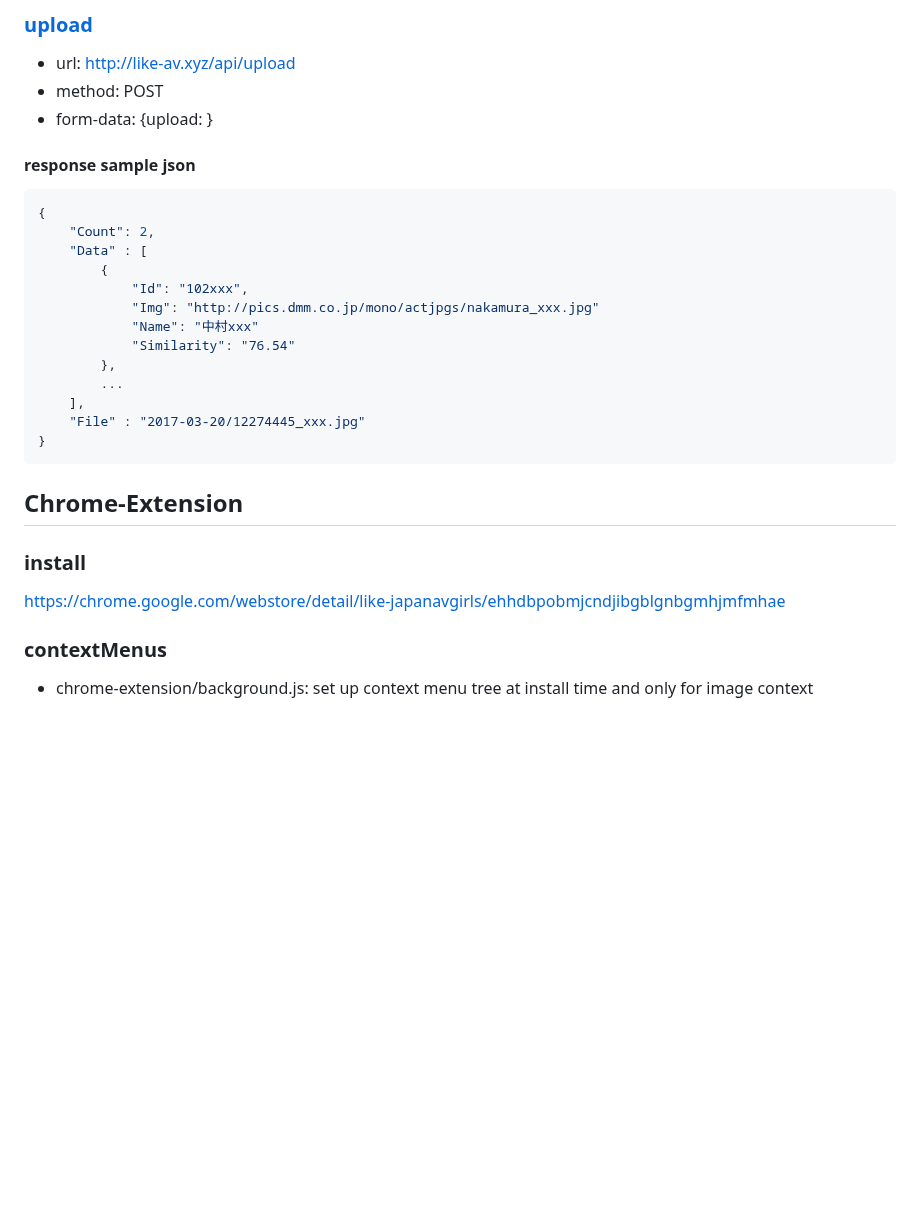
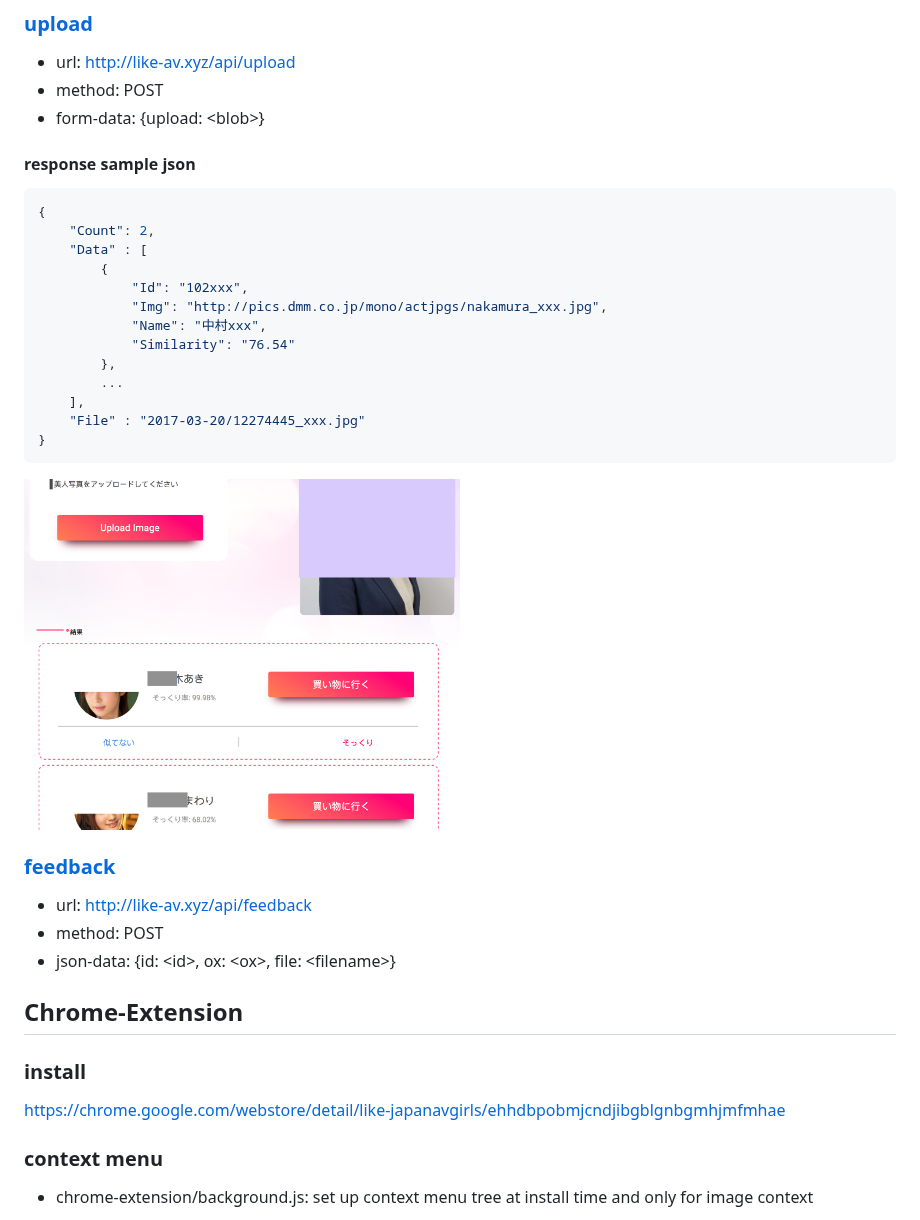
Before and after one commit to Jim-Lin/like-japanavgirls, a Markdown page: README.md, the part around the change. GitHub-like rendering; pictures changed too: images/web/result.png (added); blank space fills up the shorter version.

Commit message:
Add web result image

````diff
--- a/README.md
+++ b/README.md
@@ -76,7 +76,7 @@
 ### [upload](https://github.com/Jim-Lin/like-japanavgirls/blob/master/web/app.js#L165-L200)
 - url: http://like-av.xyz/api/upload
 - method: POST
-- form-data: {upload: <blob>}
+- form-data: {upload: \<blob\>}
 
 #### response sample json
 ```json
@@ -85,21 +85,28 @@
     "Data" : [
         {
         	"Id": "102xxx",
-        	"Img": "http://pics.dmm.co.jp/mono/actjpgs/nakamura_xxx.jpg"
-			"Name": "中村xxx"
-			"Similarity": "76.54"
-		},
+        	"Img": "http://pics.dmm.co.jp/mono/actjpgs/nakamura_xxx.jpg",
+        	"Name": "中村xxx",
+        	"Similarity": "76.54"
+        },
         ...
     ],
     "File" : "2017-03-20/12274445_xxx.jpg"
 }
 ```
 
+<img src="images/web/result.png" width="50%" height="50%">
+
+### [feedback](https://github.com/Jim-Lin/like-japanavgirls/blob/master/web/app.js#L11-L33)
+- url: http://like-av.xyz/api/feedback
+- method: POST
+- json-data: {id: \<id\>, ox: \<ox\>, file: \<filename\>}
+
 ## Chrome-Extension
 ### install
 https://chrome.google.com/webstore/detail/like-japanavgirls/ehhdbpobmjcndjibgblgnbgmhjmfmhae
 
-### contextMenus
+### context menu
 - chrome-extension/background.js: set up context menu tree at install time and only for image context
 <img src="images/chrome/context_menu.png" width="50%" height="50%">
 <img src="images/chrome/result.png" width="50%" height="50%">
````
